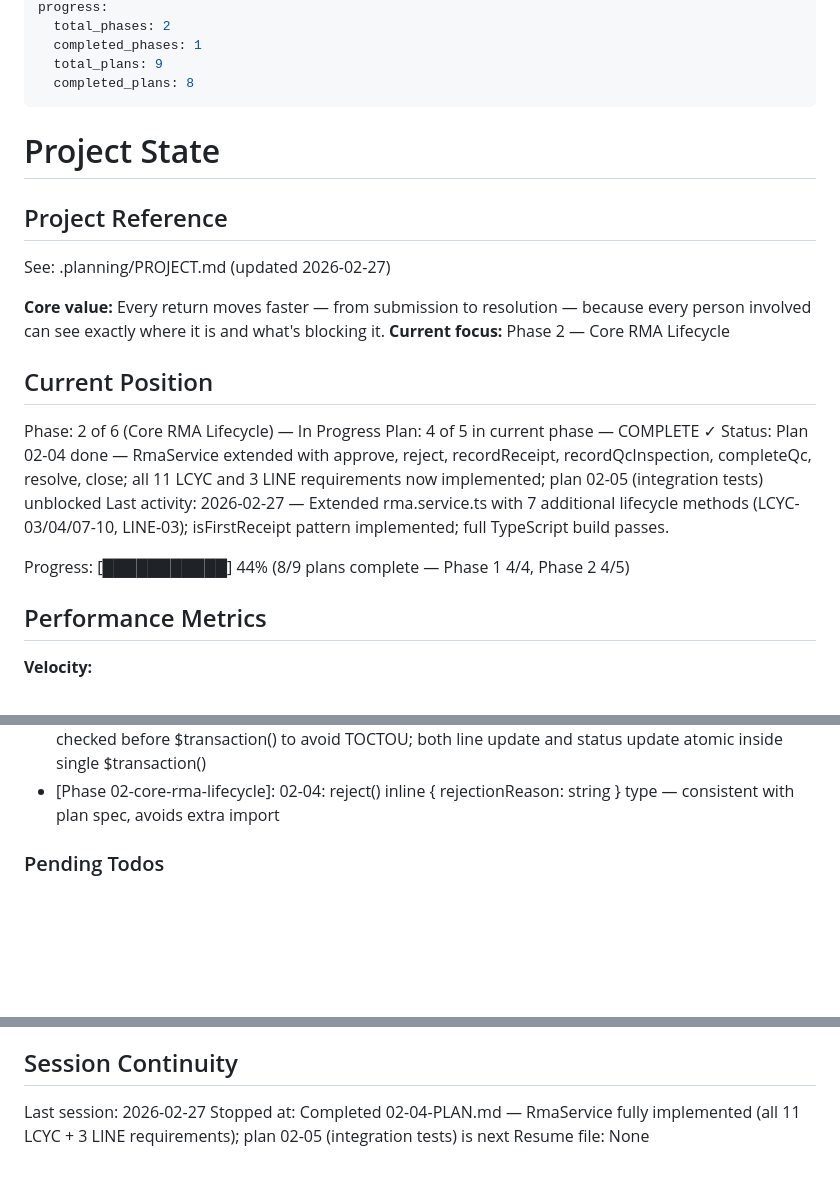
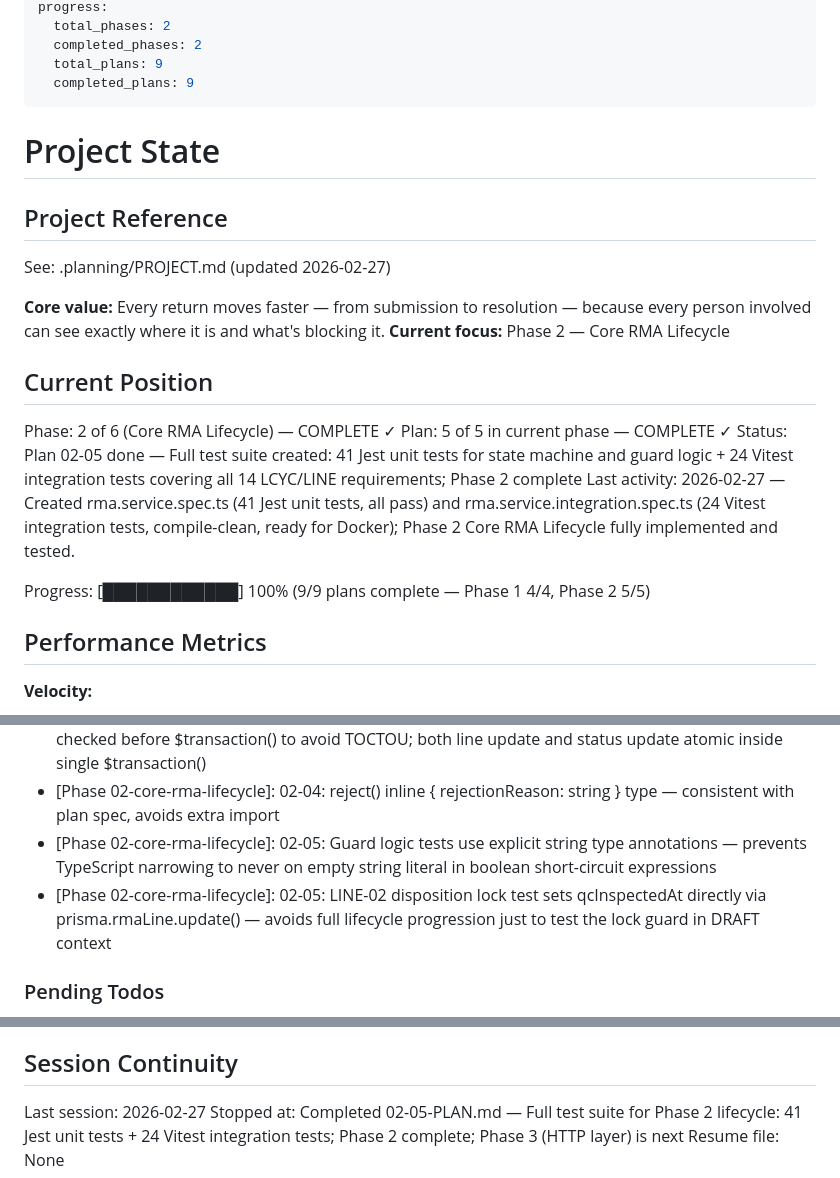
Before and after one commit to megan-delia/megan-delia.github.io, a Markdown page: .planning/STATE.md, 3 parts joined by grey strips. Drawn GitHub-style; blank space fills up the shorter version.

Commit message:
docs(02-05): complete RMA lifecycle test suite — Phase 2 done
- 02-05-SUMMARY.md: 41 Jest unit tests + 24 Vitest integration tests documented
- STATE.md: Phase 2 marked complete (5/5 plans), progress updated to 100%
- ROADMAP.md: Phase 2 plan progress updated (5 plans, 5 summaries, Complete)

```diff
--- a/.planning/STATE.md
+++ b/.planning/STATE.md
@@ -7,8 +7,8 @@ last_updated: "2026-02-27T21:00:00Z"
 progress:
   total_phases: 2
-  completed_phases: 1
+  completed_phases: 2
   total_plans: 9
-  completed_plans: 8
+  completed_plans: 9
 ---
 
 # Project State
@@ -22,12 +22,12 @@ See: .planning/PROJECT.md (updated 2026-02-27)
 
 ## Current Position
 
-Phase: 2 of 6 (Core RMA Lifecycle) — In Progress
-Plan: 4 of 5 in current phase — COMPLETE ✓
-Status: Plan 02-04 done — RmaService extended with approve, reject, recordReceipt, recordQcInspection, completeQc, resolve, close; all 11 LCYC and 3 LINE requirements now implemented; plan 02-05 (integration tests) unblocked
-Last activity: 2026-02-27 — Extended rma.service.ts with 7 additional lifecycle methods (LCYC-03/04/07-10, LINE-03); isFirstReceipt pattern implemented; full TypeScript build passes.
+Phase: 2 of 6 (Core RMA Lifecycle) — COMPLETE ✓
+Plan: 5 of 5 in current phase — COMPLETE ✓
+Status: Plan 02-05 done — Full test suite created: 41 Jest unit tests for state machine and guard logic + 24 Vitest integration tests covering all 14 LCYC/LINE requirements; Phase 2 complete
+Last activity: 2026-02-27 — Created rma.service.spec.ts (41 Jest unit tests, all pass) and rma.service.integration.spec.ts (24 Vitest integration tests, compile-clean, ready for Docker); Phase 2 Core RMA Lifecycle fully implemented and tested.
 
-Progress: [███████████] 44% (8/9 plans complete — Phase 1 4/4, Phase 2 4/5)
+Progress: [████████████] 100% (9/9 plans complete — Phase 1 4/4, Phase 2 5/5)
 
 ## Performance Metrics
 
@@ -94,6 +95,8 @@ Recent decisions affecting current work:
 - [Phase 02-core-rma-lifecycle]: 02-04: completeQc() is explicit operator action — not auto-triggered when all lines have qcInspectedAt; keeps control in operator hands
 - [Phase 02-core-rma-lifecycle]: 02-04: isFirstReceipt = APPROVED && all lines receivedQty===0 — checked before $transaction() to avoid TOCTOU; both line update and status update atomic inside single $transaction()
 - [Phase 02-core-rma-lifecycle]: 02-04: reject() inline { rejectionReason: string } type — consistent with plan spec, avoids extra import
+- [Phase 02-core-rma-lifecycle]: 02-05: Guard logic tests use explicit string type annotations — prevents TypeScript narrowing to never on empty string literal in boolean short-circuit expressions
+- [Phase 02-core-rma-lifecycle]: 02-05: LINE-02 disposition lock test sets qcInspectedAt directly via prisma.rmaLine.update() — avoids full lifecycle progression just to test the lock guard in DRAFT context
 
 ### Pending Todos
 
@@ -111,5 +114,5 @@ Recent decisions affecting current work:
 ## Session Continuity
 
 Last session: 2026-02-27
-Stopped at: Completed 02-04-PLAN.md — RmaService fully implemented (all 11 LCYC + 3 LINE requirements); plan 02-05 (integration tests) is next
+Stopped at: Completed 02-05-PLAN.md — Full test suite for Phase 2 lifecycle: 41 Jest unit tests + 24 Vitest integration tests; Phase 2 complete; Phase 3 (HTTP layer) is next
 Resume file: None
```
Also changed, not shown: other parts of .planning/STATE.md (+2 -1 lines), .planning/ROADMAP.md (+2 -2 lines), 1 other file.
